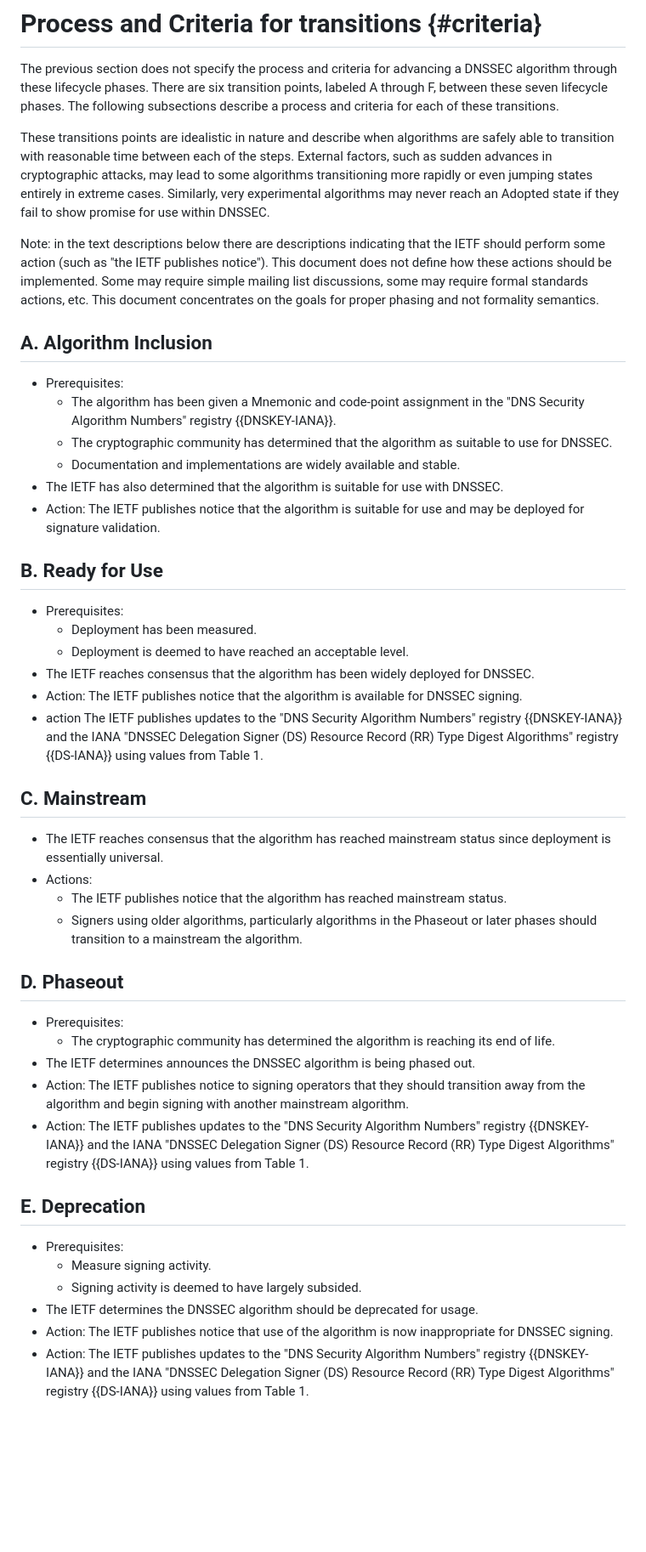
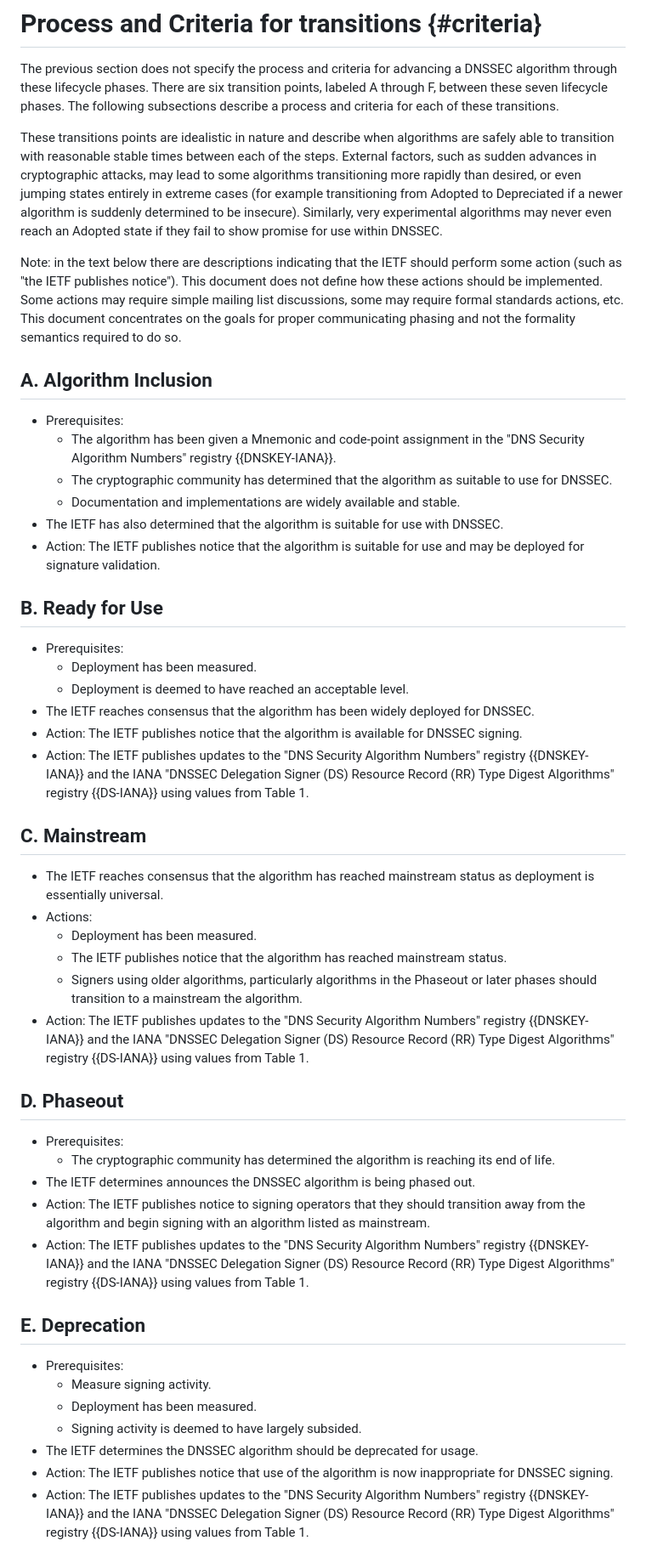
Before and after one commit to russhousley/draft-crocker-dnsop-dnssec-algorithm-lifecycle, a Markdown page: draft-crocker-dnsop-dnssec-algorithm-lifecycle.md, the part around the change. Shown at 85% size. Drawn GitHub-style; blank space fills up the shorter version.

Commit message:
review through transitions

```diff
--- a/draft-crocker-dnsop-dnssec-algorithm-lifecycle.md
+++ b/draft-crocker-dnsop-dnssec-algorithm-lifecycle.md
@@ -125,19 +125,22 @@ lifecycle phases.  The following subsections describe a process and
 criteria for each of these transitions.
 
 These transitions points are idealistic in nature and describe when
-algorithms are safely able to transition with reasonable time between
-each of the steps.  External factors, such as sudden advances in
-cryptographic attacks, may lead to some algorithms transitioning more
-rapidly or even jumping states entirely in extreme cases.  Similarly,
-very experimental algorithms may never reach an Adopted state if they
-fail to show promise for use within DNSSEC.
+algorithms are safely able to transition with reasonable stable times
+between each of the steps.  External factors, such as sudden advances
+in cryptographic attacks, may lead to some algorithms transitioning
+more rapidly than desired, or even jumping states entirely in extreme
+cases (for example transitioning from Adopted to Depreciated if a
+newer algorithm is suddenly determined to be insecure).  Similarly,
+very experimental algorithms may never even reach an Adopted state if
+they fail to show promise for use within DNSSEC.
 
-Note: in the text descriptions below there are descriptions indicating
-that the IETF should perform some action (such as "the IETF publishes
-notice").  This document does not define how these actions should be
-implemented.  Some may require simple mailing list discussions, some
-may require formal standards actions, etc.  This document concentrates
-on the goals for proper phasing and not formality semantics.
+Note: in the text below there are descriptions indicating that the
+IETF should perform some action (such as "the IETF publishes notice").
+This document does not define how these actions should be implemented.
+Some actions may require simple mailing list discussions, some may
+require formal standards actions, etc.  This document concentrates on
+the goals for proper communicating phasing and not the formality
+semantics required to do so.
 
 ## A. Algorithm Inclusion
 
@@ -148,7 +151,8 @@ on the goals for proper phasing and not formality semantics.
     * The cryptographic community has determined that the algorithm as
       suitable to use for DNSSEC.
     * Documentation and implementations are widely available and stable.
- - The IETF has also determined that the algorithm is suitable for use with DNSSEC.
+ - The IETF has also determined that the algorithm is suitable for use
+   with DNSSEC.
  - Action: The IETF publishes notice that the algorithm is suitable
    for use and may be deployed for signature validation.
 
@@ -157,10 +161,11 @@ on the goals for proper phasing and not formality semantics.
  - Prerequisites:
     * Deployment has been measured.
     * Deployment is deemed to have reached an acceptable level.
- - The IETF reaches consensus that the algorithm has been widely deployed for DNSSEC.
+ - The IETF reaches consensus that the algorithm has been widely
+   deployed for DNSSEC.
  - Action: The IETF publishes notice that the algorithm is available for
    DNSSEC signing.
- - action The IETF publishes updates to the "DNS Security Algorithm
+ - Action: The IETF publishes updates to the "DNS Security Algorithm
    Numbers" registry {{DNSKEY-IANA}} and the IANA "DNSSEC Delegation
    Signer (DS) Resource Record (RR) Type Digest Algorithms" registry
    {{DS-IANA}} using values from Table 1.
@@ -168,19 +173,28 @@ on the goals for proper phasing and not formality semantics.
 ## C. Mainstream
 
  - The IETF reaches consensus that the algorithm has reached mainstream
-   status since deployment is essentially universal.
+   status as deployment is essentially universal.
  - Actions:
-    * The IETF publishes notice that the algorithm has reached mainstream status.
-    * Signers using older algorithms, particularly algorithms in the Phaseout or later phases should transition to a mainstream the algorithm.
+    * Deployment has been measured.
+    * The IETF publishes notice that the algorithm has reached
+      mainstream status.
+    * Signers using older algorithms, particularly algorithms in the
+      Phaseout or later phases should transition to a mainstream the
+      algorithm.
+ - Action: The IETF publishes updates to the "DNS Security Algorithm
+   Numbers" registry {{DNSKEY-IANA}} and the IANA "DNSSEC Delegation
+   Signer (DS) Resource Record (RR) Type Digest Algorithms" registry
+   {{DS-IANA}} using values from Table 1.
 
 ## D. Phaseout
 
  - Prerequisites:
-    * The cryptographic community has determined the algorithm is reaching its end of life.
+    * The cryptographic community has determined the algorithm is
+      reaching its end of life.
  - The IETF determines announces the DNSSEC algorithm is being phased out.
  - Action: The IETF publishes notice to signing operators that they
    should transition away from the algorithm and begin signing with
-   another mainstream algorithm.
+   an algorithm listed as mainstream.
  - Action: The IETF publishes updates to the "DNS Security Algorithm
    Numbers" registry {{DNSKEY-IANA}} and the IANA "DNSSEC Delegation
    Signer (DS) Resource Record (RR) Type Digest Algorithms" registry
@@ -190,8 +204,10 @@ on the goals for proper phasing and not formality semantics.
 
  - Prerequisites:
     * Measure signing activity.
+    * Deployment has been measured.
     * Signing activity is deemed to have largely subsided.
- - The IETF determines the DNSSEC algorithm should be deprecated for usage.
+ - The IETF determines the DNSSEC algorithm should be deprecated for
+   usage.
  - Action: The IETF publishes notice that use of the algorithm is now
    inappropriate for DNSSEC signing.
  - Action: The IETF publishes updates to the "DNS Security Algorithm
```
